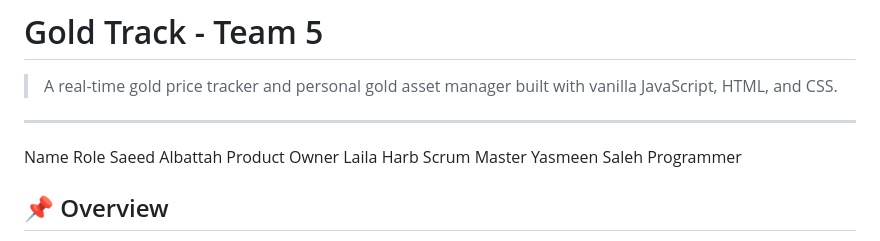
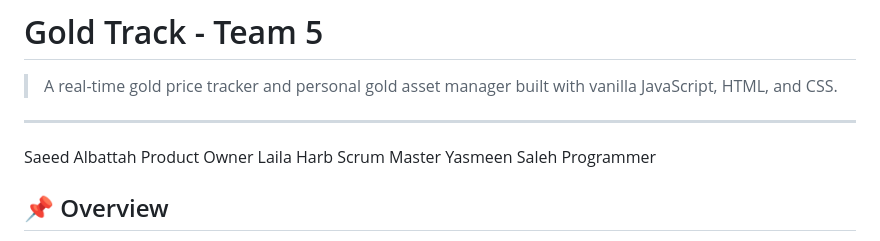
Before and after one commit to lailaharb004-creator/Gold_Tracker, a Markdown page: README.md, the part around the change. Rendered like a GitHub page.

```diff
--- a/README.md
+++ b/README.md
@@ -3,7 +3,7 @@
 > A real-time gold price tracker and personal gold asset manager built with vanilla JavaScript, HTML, and CSS.
 
 ---
-Name 	        Role
+
 Saeed Albattah	Product Owner
 Laila Harb	    Scrum Master
 Yasmeen Saleh	Programmer
```
